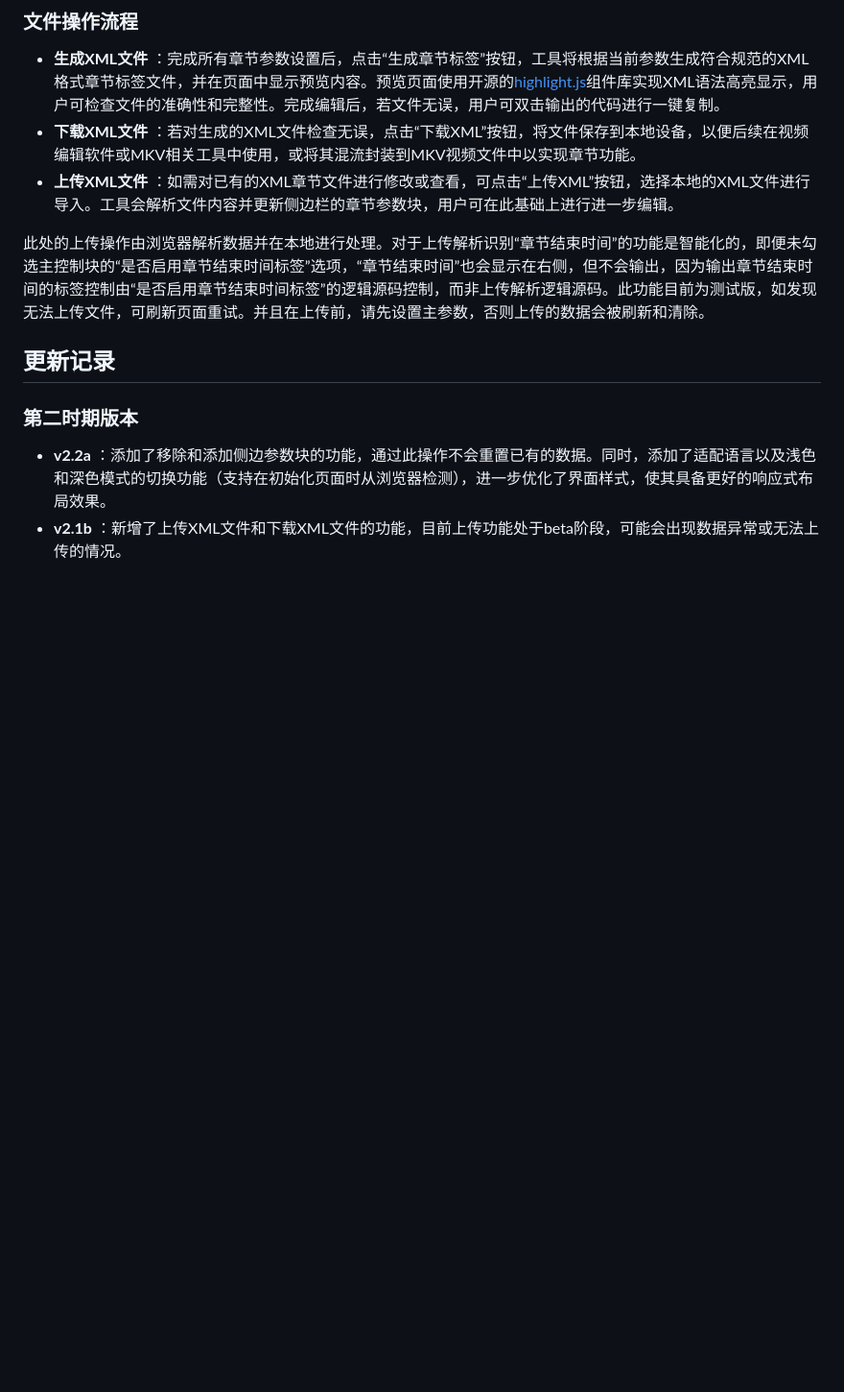
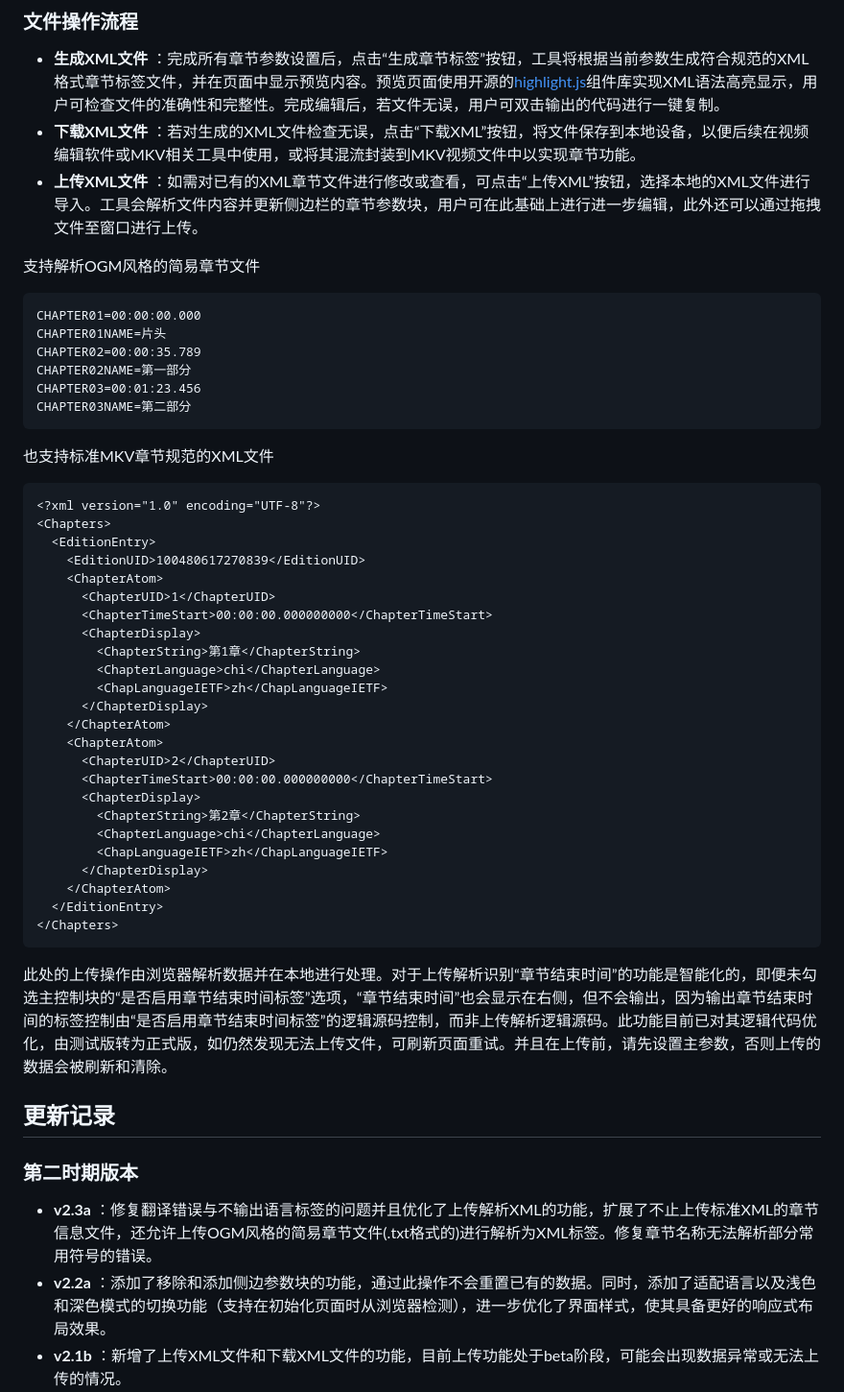
Before and after one commit to landeyucc/MKV-ChapWeb, a Markdown page: readme-CN.md, the part around the change printed below. Shown: that part at 96% size. Drawn GitHub-style; blank space fills up the shorter version.

````diff
--- a/readme-CN.md
+++ b/readme-CN.md
@@ -27,12 +28,51 @@ MKV ChapWeb是一款专门用于MKV视频格式章节生成的工具，能够帮
 ### 文件操作流程
   - **生成XML文件** ：完成所有章节参数设置后，点击“生成章节标签”按钮，工具将根据当前参数生成符合规范的XML格式章节标签文件，并在页面中显示预览内容。预览页面使用开源的[highlight.js](https://highlightjs.org/)组件库实现XML语法高亮显示，用户可检查文件的准确性和完整性。完成编辑后，若文件无误，用户可双击输出的代码进行一键复制。
   - **下载XML文件** ：若对生成的XML文件检查无误，点击“下载XML”按钮，将文件保存到本地设备，以便后续在视频编辑软件或MKV相关工具中使用，或将其混流封装到MKV视频文件中以实现章节功能。
-  - **上传XML文件** ：如需对已有的XML章节文件进行修改或查看，可点击“上传XML”按钮，选择本地的XML文件进行导入。工具会解析文件内容并更新侧边栏的章节参数块，用户可在此基础上进行进一步编辑。
+  - **上传XML文件** ：如需对已有的XML章节文件进行修改或查看，可点击“上传XML”按钮，选择本地的XML文件进行导入。工具会解析文件内容并更新侧边栏的章节参数块，用户可在此基础上进行进一步编辑，此外还可以通过拖拽文件至窗口进行上传。
 
-此处的上传操作由浏览器解析数据并在本地进行处理。对于上传解析识别“章节结束时间”的功能是智能化的，即便未勾选主控制块的“是否启用章节结束时间标签”选项，“章节结束时间”也会显示在右侧，但不会输出，因为输出章节结束时间的标签控制由“是否启用章节结束时间标签”的逻辑源码控制，而非上传解析逻辑源码。此功能目前为测试版，如发现无法上传文件，可刷新页面重试。并且在上传前，请先设置主参数，否则上传的数据会被刷新和清除。
+支持解析OGM风格的简易章节文件
+```txt
+CHAPTER01=00:00:00.000
+CHAPTER01NAME=片头
+CHAPTER02=00:00:35.789
+CHAPTER02NAME=第一部分
+CHAPTER03=00:01:23.456
+CHAPTER03NAME=第二部分
+```
+
+也支持标准MKV章节规范的XML文件
+```xml
+<?xml version="1.0" encoding="UTF-8"?>
+<Chapters>
+  <EditionEntry>
+    <EditionUID>100480617270839</EditionUID>
+    <ChapterAtom>
+      <ChapterUID>1</ChapterUID>
+      <ChapterTimeStart>00:00:00.000000000</ChapterTimeStart>
+      <ChapterDisplay>
+        <ChapterString>第1章</ChapterString>
+    	<ChapterLanguage>chi</ChapterLanguage>
+    	<ChapLanguageIETF>zh</ChapLanguageIETF>
+      </ChapterDisplay>
+    </ChapterAtom>
+    <ChapterAtom>
+      <ChapterUID>2</ChapterUID>
+      <ChapterTimeStart>00:00:00.000000000</ChapterTimeStart>
+      <ChapterDisplay>
+        <ChapterString>第2章</ChapterString>
+    	<ChapterLanguage>chi</ChapterLanguage>
+    	<ChapLanguageIETF>zh</ChapLanguageIETF>
+      </ChapterDisplay>
+    </ChapterAtom>
+  </EditionEntry>
+</Chapters>
+```
+
+此处的上传操作由浏览器解析数据并在本地进行处理。对于上传解析识别“章节结束时间”的功能是智能化的，即便未勾选主控制块的“是否启用章节结束时间标签”选项，“章节结束时间”也会显示在右侧，但不会输出，因为输出章节结束时间的标签控制由“是否启用章节结束时间标签”的逻辑源码控制，而非上传解析逻辑源码。此功能目前已对其逻辑代码优化，由测试版转为正式版，如仍然发现无法上传文件，可刷新页面重试。并且在上传前，请先设置主参数，否则上传的数据会被刷新和清除。
 
 ## 更新记录
 ### 第二时期版本
+  - **v2.3a** ：修复翻译错误与不输出语言标签的问题并且优化了上传解析XML的功能，扩展了不止上传标准XML的章节信息文件，还允许上传OGM风格的简易章节文件(.txt格式的)进行解析为XML标签。修复章节名称无法解析部分常用符号的错误。
   - **v2.2a** ：添加了移除和添加侧边参数块的功能，通过此操作不会重置已有的数据。同时，添加了适配语言以及浅色和深色模式的切换功能（支持在初始化页面时从浏览器检测），进一步优化了界面样式，使其具备更好的响应式布局效果。
   - **v2.1b** ：新增了上传XML文件和下载XML文件的功能，目前上传功能处于beta阶段，可能会出现数据异常或无法上传的情况。
   - **v2.0a** ：对样式和生成逻辑进行了重构，添加了侧边栏，并将所有子参数传入章节参数块。主控参数区添加了动态的章节参数块，并对移动端样式进行了适配优化。
````
Also changed, not shown: other parts of readme-CN.md (+3 -2 lines), readme.md (+77 -31 lines), img/mkv-chapter-img-en.jpg (added), img/mkv-chapter-img-zh.jpg (added), 12 other files.
